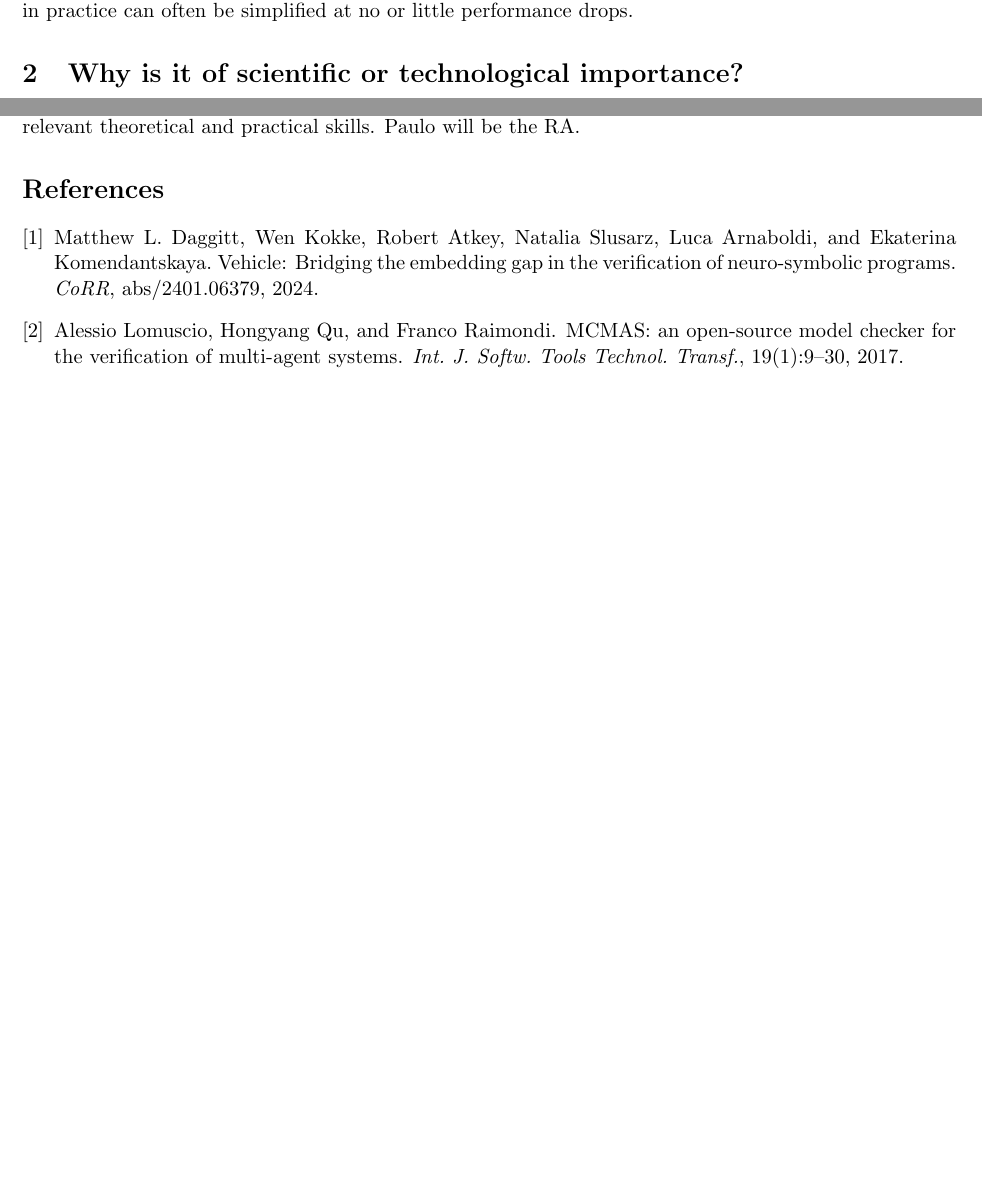
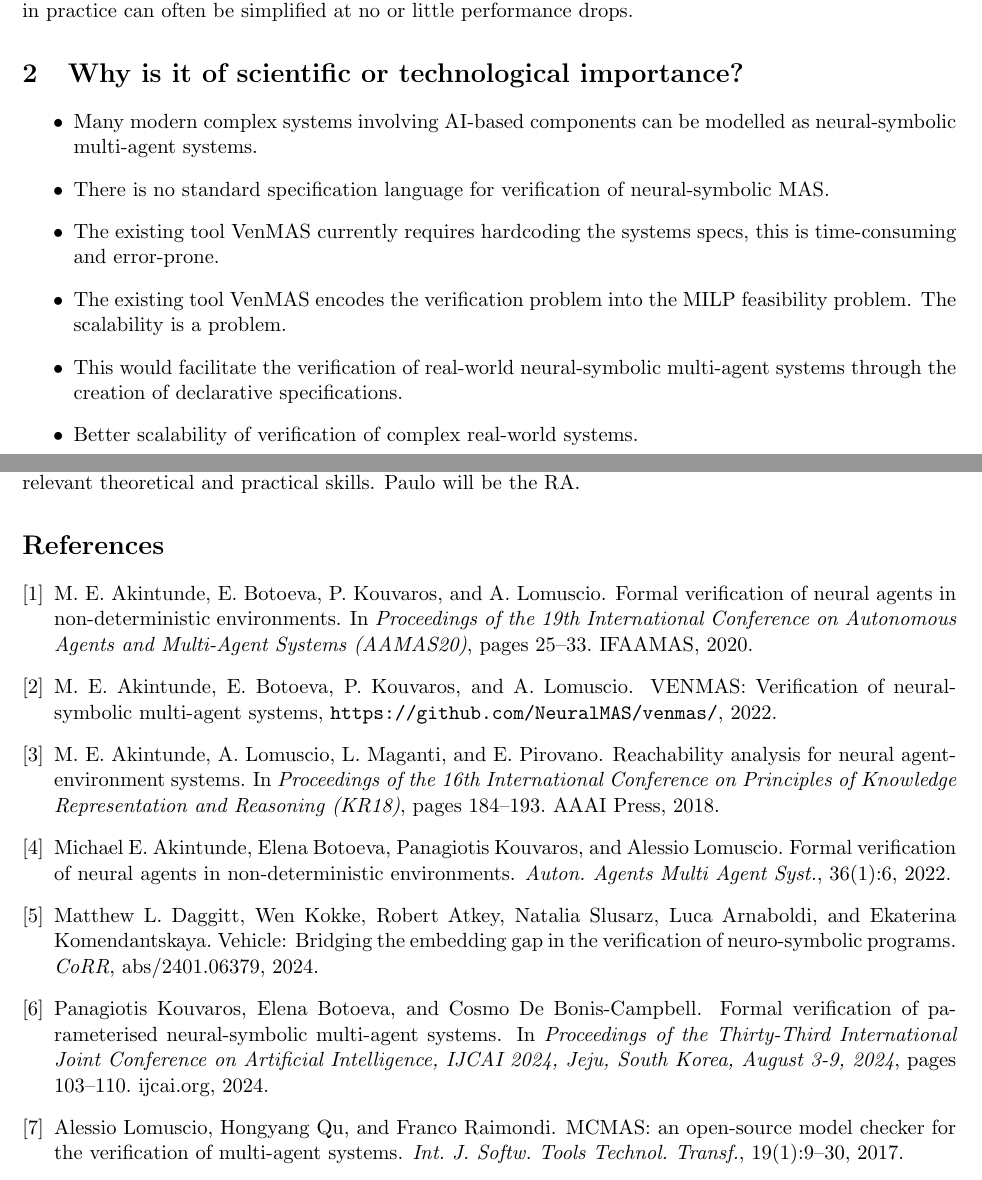
Before and after one commit to pkouvaros/aria, a LaTeX document (application.tex, which reads bibl.bib): two parts of pages 1 and 2 of 3 before the commit and two parts of pages 1 and 3 of 3 after it, joined at a grey line, cut so that both start at the same text, the shorter picture padded with empty space. Compiled offline with pdfLaTeX.

Commit message:
some more text to send to Ekaterina

```diff
--- a/application.tex
+++ b/application.tex
@@ -5,6 +5,7 @@
 \usepackage{amssymb}
 \usepackage{color}
 \usepackage[margin=0.8in]{geometry}
+\usepackage{url}
 
 \usepackage[utf8]{inputenc}
 \usepackage[OT1]{fontenc}
@@ -82,6 +95,26 @@ simplified at no or little performance drops.
 %of knowledge or supersede the state-of-the-art?
 %* What capabilities or future work could it unlock?
 %* Why do you want to spend your time on this?
+
+\begin{itemize}
+\item Many modern complex systems involving AI-based components can be
+  modelled as neural-symbolic multi-agent systems.
+
+\item There is no standard specification language for verification of
+  neural-symbolic MAS.
+
+\item The existing tool VenMAS currently requires hardcoding the
+  systems specs, this is time-consuming and error-prone.
+
+\item The existing tool VenMAS encodes the verification problem into
+  the MILP feasibility problem. The scalability is a problem.
+
+\item This would facilitate the verification of real-world
+  neural-symbolic multi-agent systems through the creation of
+  declarative specifications.
+
+\item Better scalability of verification of complex real-world systems.
+\end{itemize}
 
 
 \section{Why hasn't been done yet?}
--- a/bibl.bib
+++ b/bibl.bib
@@ -53,3 +53,35 @@
     eprinttype= {arXiv},
     eprint    = {2401.06379},
 }
+
+@inproceedings{Akintunde+18,
+  author =        {M.~E.~Akintunde and A.~Lomuscio and L.~Maganti and
+                   E.~Pirovano},
+  booktitle =     {Proceedings of the 16th International Conference on
+                   Principles of Knowledge Representation and Reasoning
+                   (KR18)},
+  pages =         {184--193},
+  publisher =     {AAAI Press},
+  title =         {Reachability Analysis for Neural Agent-Environment
+                   Systems},
+  year =          {2018},
+}
+
+@inproceedings{Akintunde+20,
+  author =        {M.~E.~Akintunde and E.~Botoeva and P.~Kouvaros and
+                   A.~Lomuscio},
+  booktitle =     {Proceedings of the 19th International Conference on
+                   Autonomous Agents and Multi-Agent Systems (AAMAS20)},
+  publisher =     {IFAAMAS},
+  title =         {Formal Verification of Neural Agents in
+                  Non-deterministic Environments},
+  year =          {2020},
+  pages =         {25--33},
+}
+
+@inproceedings{Akintunde+20a,
+  author =     {Michael Akintunde and Elena Botoeva and Panagiotis
+                  Kouvaros and Alessio Lomuscio},
+  booktitle =  {Proceedings of the 17th International Conference on
+                  Principles of Knowledge Representation and Reasoning
+                  (KR 2020)},
@@ -55,0 +98,32 @@
+                   A.~Lomuscio},
+  title =         {{VENMAS}: VErification of Neural-symbolic
+                  Multi-Agent Systems,
+                  \url{https://github.com/NeuralMAS/venmas/}},
+  year =          {2022},
+}
+
+@article{Akintunde+22,
+  author       = {Michael E. Akintunde and Elena Botoeva and
+                  Panagiotis Kouvaros and Alessio Lomuscio},
+  title        = {Formal verification of neural agents in non-deterministic environments},
+  journal      = {Auton. Agents Multi Agent Syst.},
+  volume       = {36},
+  number       = {1},
+  pages        = {6},
+  year         = {2022},
+  doi          = {10.1007/S10458-021-09529-3},
+}
+
+
+@inproceedings{KouvarosBB24,
+    author    = {Panagiotis Kouvaros and Elena Botoeva and Cosmo De
+                  Bonis{-}Campbell},
+    title     = {Formal Verification of Parameterised Neural-symbolic
+                  Multi-agent Systems},
+    booktitle = {Proceedings of the Thirty-Third International Joint
+                  Conference on Artificial Intelligence, {IJCAI} 2024,
+                  Jeju, South Korea, August 3-9, 2024},
+    pages     = {103--110},
+    publisher = {ijcai.org},
+    year      = {2024},
+}
```
Also changed, not shown: application.tex (38 more changed lines), bibl.bib (10 more changed lines).
